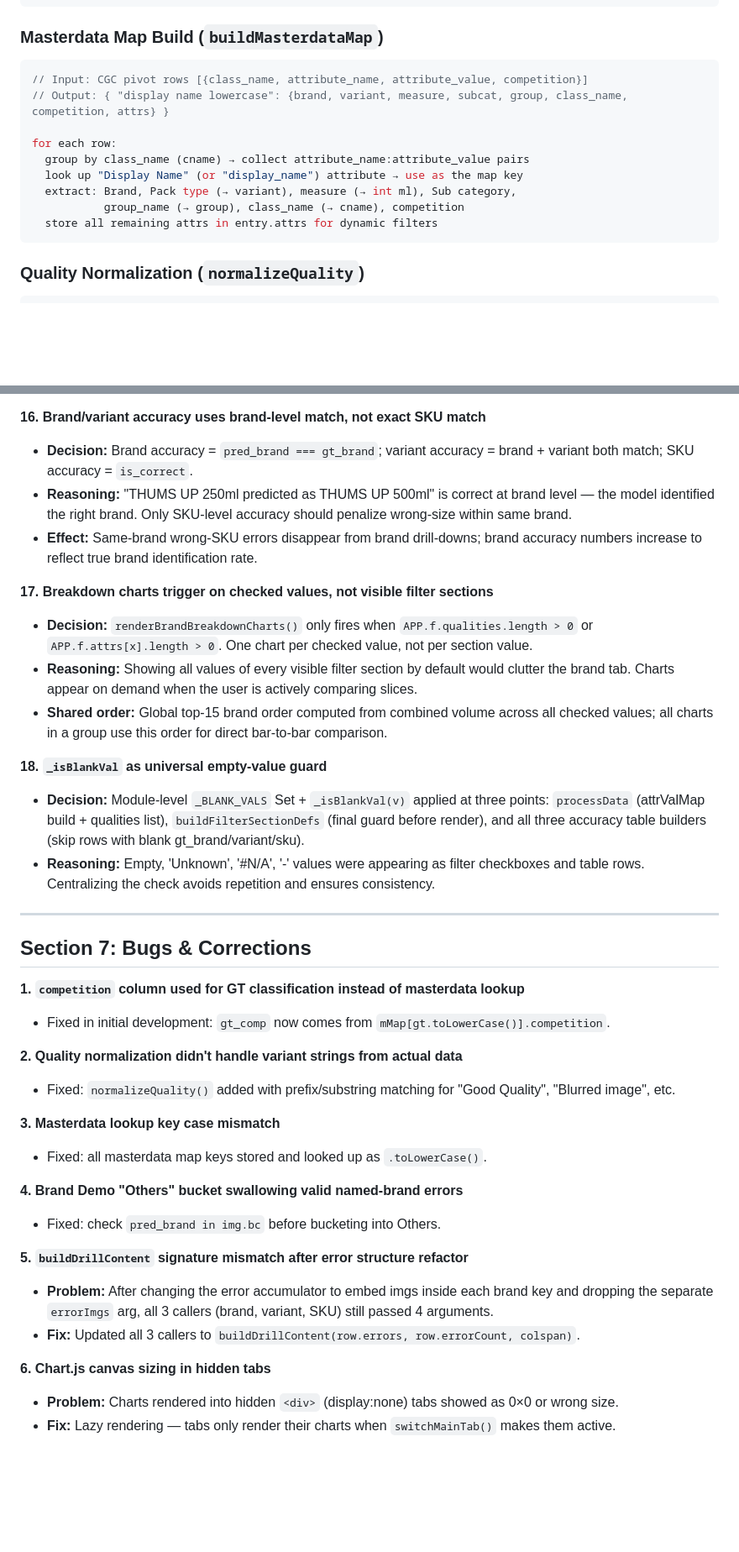
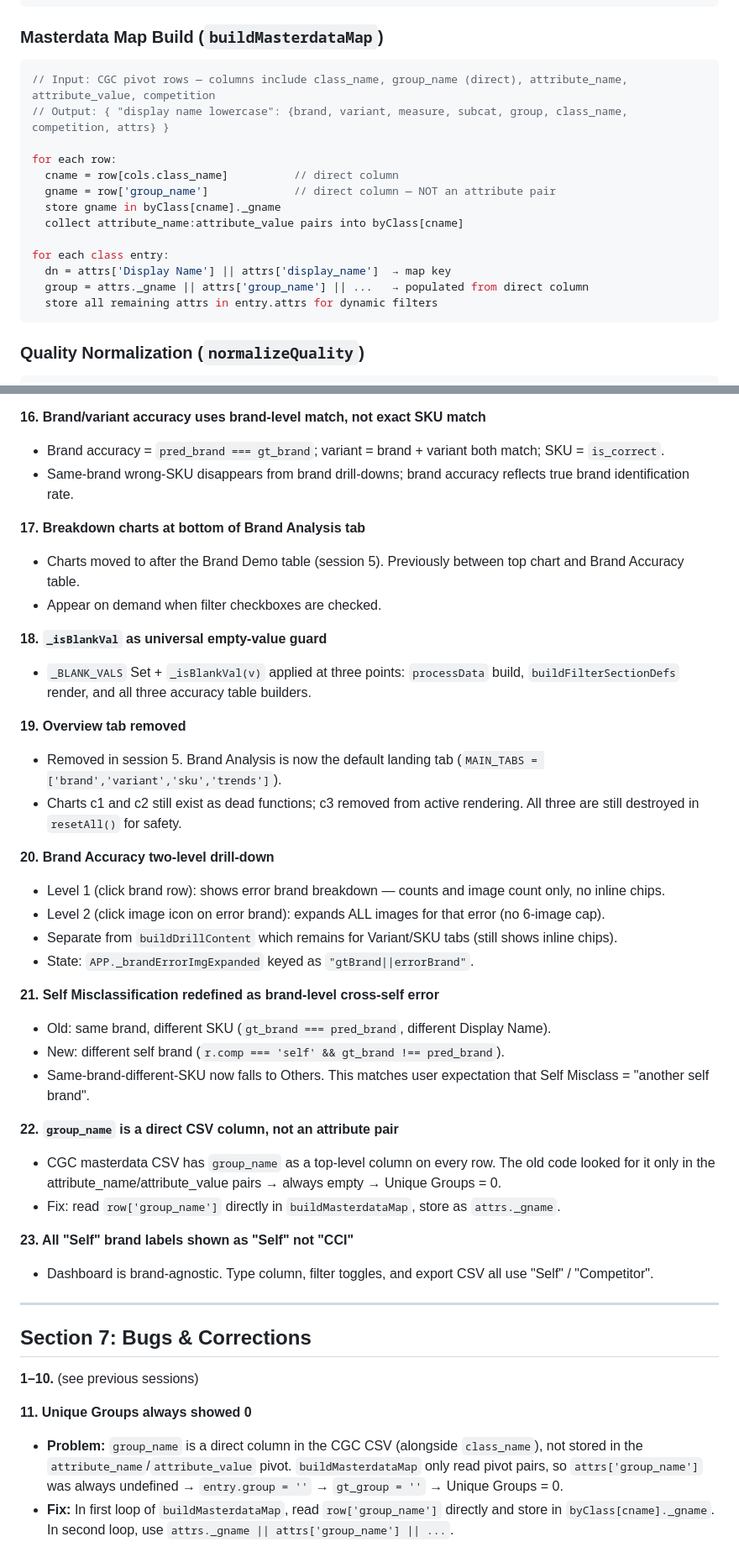
Before and after one commit to Kartik-15/cv-accuracy-dashboard, a Markdown page: HANDOFF.md, 2 parts joined by grey strips. Shown at 84% size. Drawn GitHub-style; blank space fills up the shorter version.

````diff
--- a/HANDOFF.md
+++ b/HANDOFF.md
@@ -114,14 +120,18 @@ Variant-level correct: pred_brand === gt_brand && (gt_variant === '' || pred_var
 
 ### Masterdata Map Build (`buildMasterdataMap`)
 ```js
-// Input: CGC pivot rows [{class_name, attribute_name, attribute_value, competition}]
+// Input: CGC pivot rows — columns include class_name, group_name (direct), attribute_name, attribute_value, competition
 // Output: { "display name lowercase": {brand, variant, measure, subcat, group, class_name, competition, attrs} }
 
 for each row:
-  group by class_name (cname) → collect attribute_name:attribute_value pairs
-  look up "Display Name" (or "display_name") attribute → use as the map key
-  extract: Brand, Pack type (→ variant), measure (→ int ml), Sub category,
-           group_name (→ group), class_name (→ cname), competition
+  cname = row[cols.class_name]          // direct column
+  gname = row['group_name']             // direct column — NOT an attribute pair
+  store gname in byClass[cname]._gname
+  collect attribute_name:attribute_value pairs into byClass[cname]
+
+for each class entry:
+  dn = attrs['Display Name'] || attrs['display_name']  → map key
+  group = attrs._gname || attrs['group_name'] || ...   → populated from direct column
   store all remaining attrs in entry.attrs for dynamic filters
 ```
 
@@ -572,39 +592,44 @@ Each time "Process Data" completes, a snapshot is saved to localStorage. In the
 
 **16. Brand/variant accuracy uses brand-level match, not exact SKU match**
-- **Decision:** Brand accuracy = `pred_brand === gt_brand`; variant accuracy = brand + variant both match; SKU accuracy = `is_correct`.
-- **Reasoning:** "THUMS UP 250ml predicted as THUMS UP 500ml" is correct at brand level — the model identified the right brand. Only SKU-level accuracy should penalize wrong-size within same brand.
-- **Effect:** Same-brand wrong-SKU errors disappear from brand drill-downs; brand accuracy numbers increase to reflect true brand identification rate.
+- Brand accuracy = `pred_brand === gt_brand`; variant = brand + variant both match; SKU = `is_correct`.
+- Same-brand wrong-SKU disappears from brand drill-downs; brand accuracy reflects true brand identification rate.
 
-**17. Breakdown charts trigger on checked values, not visible filter sections**
-- **Decision:** `renderBrandBreakdownCharts()` only fires when `APP.f.qualities.length > 0` or `APP.f.attrs[x].length > 0`. One chart per checked value, not per section value.
-- **Reasoning:** Showing all values of every visible filter section by default would clutter the brand tab. Charts appear on demand when the user is actively comparing slices.
-- **Shared order:** Global top-15 brand order computed from combined volume across all checked values; all charts in a group use this order for direct bar-to-bar comparison.
+**17. Breakdown charts at bottom of Brand Analysis tab**
+- Charts moved to after the Brand Demo table (session 5). Previously between top chart and Brand Accuracy table.
+- Appear on demand when filter checkboxes are checked.
 
 **18. `_isBlankVal` as universal empty-value guard**
-- **Decision:** Module-level `_BLANK_VALS` Set + `_isBlankVal(v)` applied at three points: `processData` (attrValMap build + qualities list), `buildFilterSectionDefs` (final guard before render), and all three accuracy table builders (skip rows with blank gt_brand/variant/sku).
-- **Reasoning:** Empty, 'Unknown', '#N/A', '-' values were appearing as filter checkboxes and table rows. Centralizing the check avoids repetition and ensures consistency.
+- `_BLANK_VALS` Set + `_isBlankVal(v)` applied at three points: `processData` build, `buildFilterSectionDefs` render, and all three accuracy table builders.
+
+**19. Overview tab removed**
+- Removed in session 5. Brand Analysis is now the default landing tab (`MAIN_TABS = ['brand','variant','sku','trends']`).
+- Charts c1 and c2 still exist as dead functions; c3 removed from active rendering. All three are still destroyed in `resetAll()` for safety.
+
+**20. Brand Accuracy two-level drill-down**
+- Level 1 (click brand row): shows error brand breakdown — counts and image count only, no inline chips.
+- Level 2 (click image icon on error brand): expands ALL images for that error (no 6-image cap).
+- Separate from `buildDrillContent` which remains for Variant/SKU tabs (still shows inline chips).
+- State: `APP._brandErrorImgExpanded` keyed as `"gtBrand||errorBrand"`.
+
+**21. Self Misclassification redefined as brand-level cross-self error**
+- Old: same brand, different SKU (`gt_brand === pred_brand`, different Display Name).
+- New: different self brand (`r.comp === 'self' && gt_brand !== pred_brand`).
+- Same-brand-different-SKU now falls to Others. This matches user expectation that Self Misclass = "another self brand".
+
+**22. `group_name` is a direct CSV column, not an attribute pair**
+- CGC masterdata CSV has `group_name` as a top-level column on every row. The old code looked for it only in the attribute_name/attribute_value pairs → always empty → Unique Groups = 0.
+- Fix: read `row['group_name']` directly in `buildMasterdataMap`, store as `attrs._gname`.
+
+**23. All "Self" brand labels shown as "Self" not "CCI"**
+- Dashboard is brand-agnostic. Type column, filter toggles, and export CSV all use "Self" / "Competitor".
 
 ---
 
 ## Section 7: Bugs & Corrections
 
-**1. `competition` column used for GT classification instead of masterdata lookup**
-- Fixed in initial development: `gt_comp` now comes from `mMap[gt.toLowerCase()].competition`.
+**1–10.** (see previous sessions)
 
-**2. Quality normalization didn't handle variant strings from actual data**
-- Fixed: `normalizeQuality()` added with prefix/substring matching for "Good Quality", "Blurred image", etc.
+**11. Unique Groups always showed 0**
+- **Problem:** `group_name` is a direct column in the CGC CSV (alongside `class_name`), not stored in the `attribute_name`/`attribute_value` pivot. `buildMasterdataMap` only read pivot pairs, so `attrs['group_name']` was always undefined → `entry.group = ''` → `gt_group = ''` → Unique Groups = 0.
+- **Fix:** In first loop of `buildMasterdataMap`, read `row['group_name']` directly and store in `byClass[cname]._gname`. In second loop, use `attrs._gname || attrs['group_name'] || ...`.
 
-**3. Masterdata lookup key case mismatch**
-- Fixed: all masterdata map keys stored and looked up as `.toLowerCase()`.
-
-**4. Brand Demo "Others" bucket swallowing valid named-brand errors**
-- Fixed: check `pred_brand in img.bc` before bucketing into Others.
-
-**5. `buildDrillContent` signature mismatch after error structure refactor**
-- **Problem:** After changing the error accumulator to embed imgs inside each brand key and dropping the separate `errorImgs` arg, all 3 callers (brand, variant, SKU) still passed 4 arguments.
-- **Fix:** Updated all 3 callers to `buildDrillContent(row.errors, row.errorCount, colspan)`.
-
-**6. Chart.js canvas sizing in hidden tabs**
-- **Problem:** Charts rendered into hidden `<div>` (display:none) tabs showed as 0×0 or wrong size.
-- **Fix:** Lazy rendering — tabs only render their charts when `switchMainTab()` makes them active.
-
````
Also changed, not shown: other parts of HANDOFF.md (+186 -159 lines).
